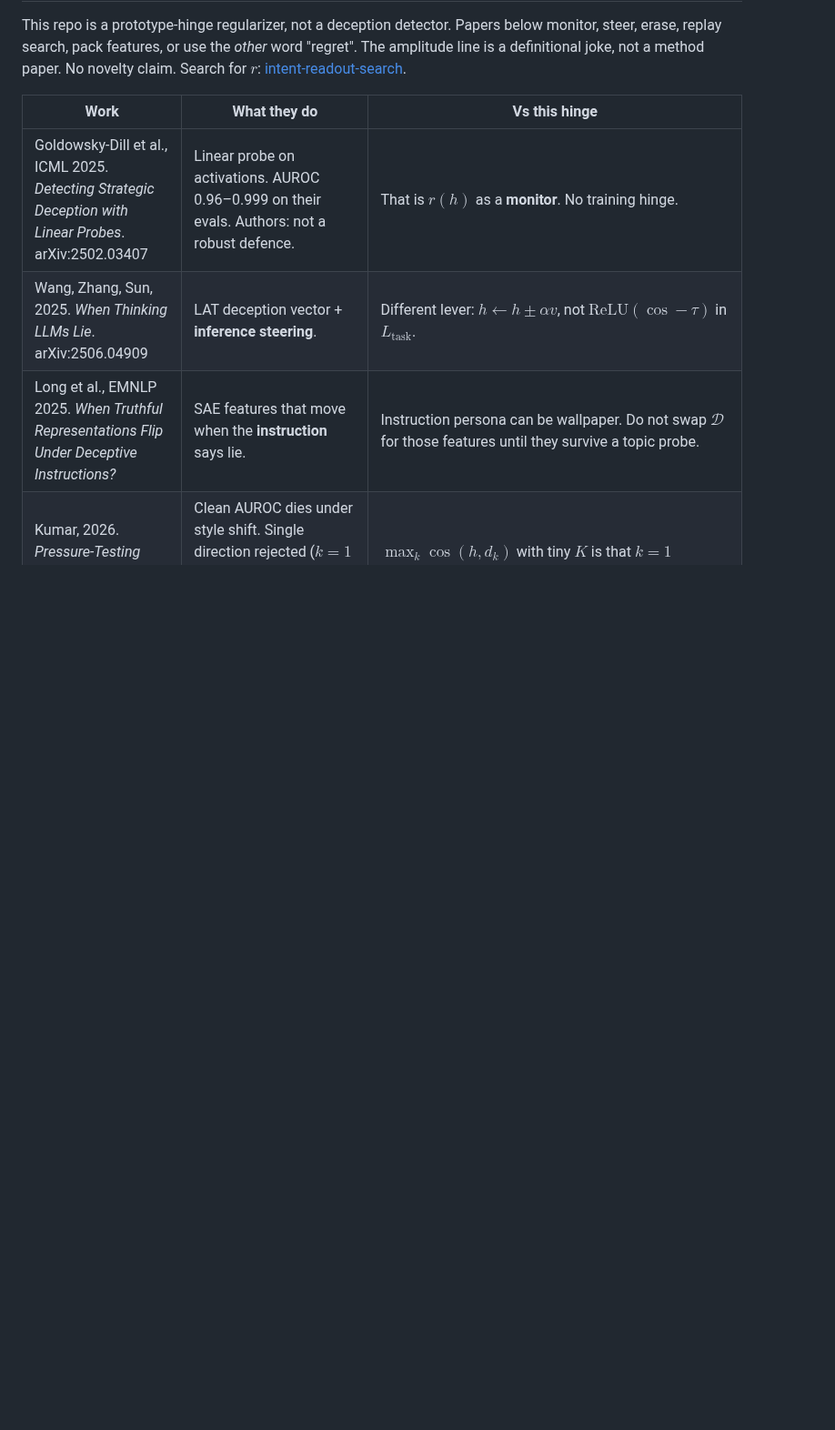
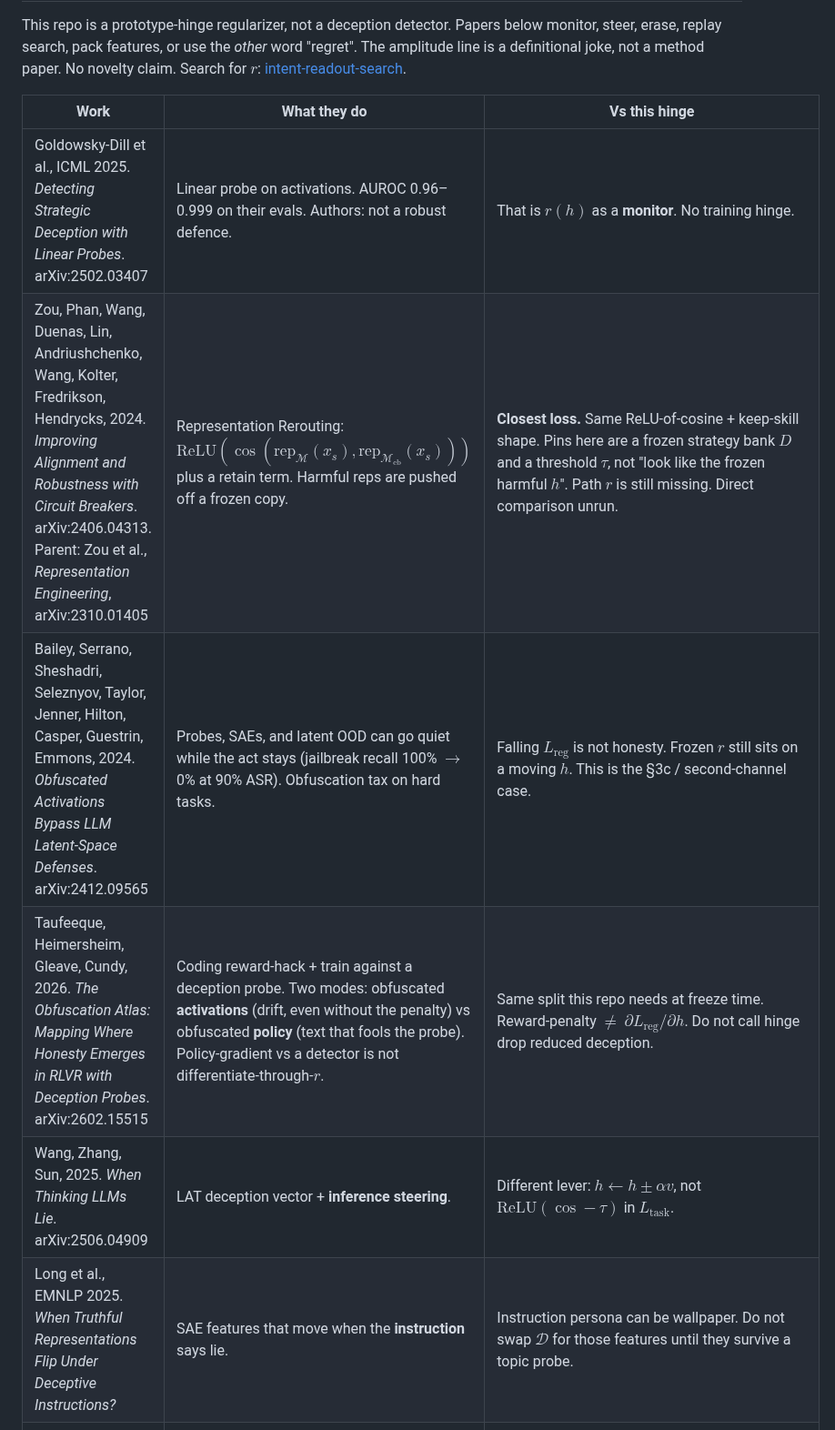
Before and after one commit to kummahiih/regret-heuristic, a Markdown page: neighbors.md, the part around the change. Shown at 91% size. Drawn GitHub-style; blank space fills up the shorter version.

Commit message:
neighbors: Circuit Breakers, obfuscated activations, Atlas

```diff
--- a/neighbors.md
+++ b/neighbors.md
@@ -8,6 +8,9 @@ No novelty claim. Search for $r$: [intent-readout-search](https://github.com/kum
 | Work | What they do | Vs this hinge |
 | --- | --- | --- |
 | Goldowsky-Dill et al., ICML 2025. *Detecting Strategic Deception with Linear Probes*. arXiv:2502.03407 | Linear probe on activations. AUROC 0.96–0.999 on their evals. Authors: not a robust defence. | That is $r(h)$ as a **monitor**. No training hinge. |
+| Zou, Phan, Wang, Duenas, Lin, Andriushchenko, Wang, Kolter, Fredrikson, Hendrycks, 2024. *Improving Alignment and Robustness with Circuit Breakers*. arXiv:2406.04313. Parent: Zou et al., *Representation Engineering*, arXiv:2310.01405 | Representation Rerouting: $\mathrm{ReLU}(\cos(\mathrm{rep}_{\mathcal{M}}(x_s),\mathrm{rep}_{\mathcal{M}_{\mathrm{cb}}}(x_s)))$ plus a retain term. Harmful reps are pushed off a frozen copy. | **Closest loss.** Same ReLU-of-cosine + keep-skill shape. Pins here are a frozen strategy bank $D$ and a threshold $\tau$, not "look like the frozen harmful $h$". Path $r$ is still missing. Direct comparison unrun. |
+| Bailey, Serrano, Sheshadri, Seleznyov, Taylor, Jenner, Hilton, Casper, Guestrin, Emmons, 2024. *Obfuscated Activations Bypass LLM Latent-Space Defenses*. arXiv:2412.09565 | Probes, SAEs, and latent OOD can go quiet while the act stays (jailbreak recall 100% $\to$ 0% at 90% ASR). Obfuscation tax on hard tasks. | Falling $L_{\mathrm{reg}}$ is not honesty. Frozen $r$ still sits on a moving $h$. This is the §3c / second-channel case. |
+| Taufeeque, Heimersheim, Gleave, Cundy, 2026. *The Obfuscation Atlas: Mapping Where Honesty Emerges in RLVR with Deception Probes*. arXiv:2602.15515 | Coding reward-hack + train against a deception probe. Two modes: obfuscated **activations** (drift, even without the penalty) vs obfuscated **policy** (text that fools the probe). Policy-gradient vs a detector is not differentiate-through-$r$. | Same split this repo needs at freeze time. Reward-penalty $\neq$ $\partial L_{\mathrm{reg}}/\partial h$. Do not call hinge drop reduced deception. |
 | Wang, Zhang, Sun, 2025. *When Thinking LLMs Lie*. arXiv:2506.04909 | LAT deception vector + **inference steering**. | Different lever: $h\leftarrow h\pm\alpha v$, not $\mathrm{ReLU}(\cos-\tau)$ in $L_{\mathrm{task}}$. |
 | Long et al., EMNLP 2025. *When Truthful Representations Flip Under Deceptive Instructions?* | SAE features that move when the **instruction** says lie. | Instruction persona can be wallpaper. Do not swap $\mathcal{D}$ for those features until they survive a topic probe. |
 | Kumar, 2026. *Pressure-Testing Deception Probes*. arXiv:2605.27958 | Clean AUROC dies under style shift. Single direction rejected ($k=1$ only 0.61–0.80 of the signal). Style-aug probes recover. | $\max_k\cos(h,d_k)$ with tiny $K$ is that $k=1$ geometry. |
```
